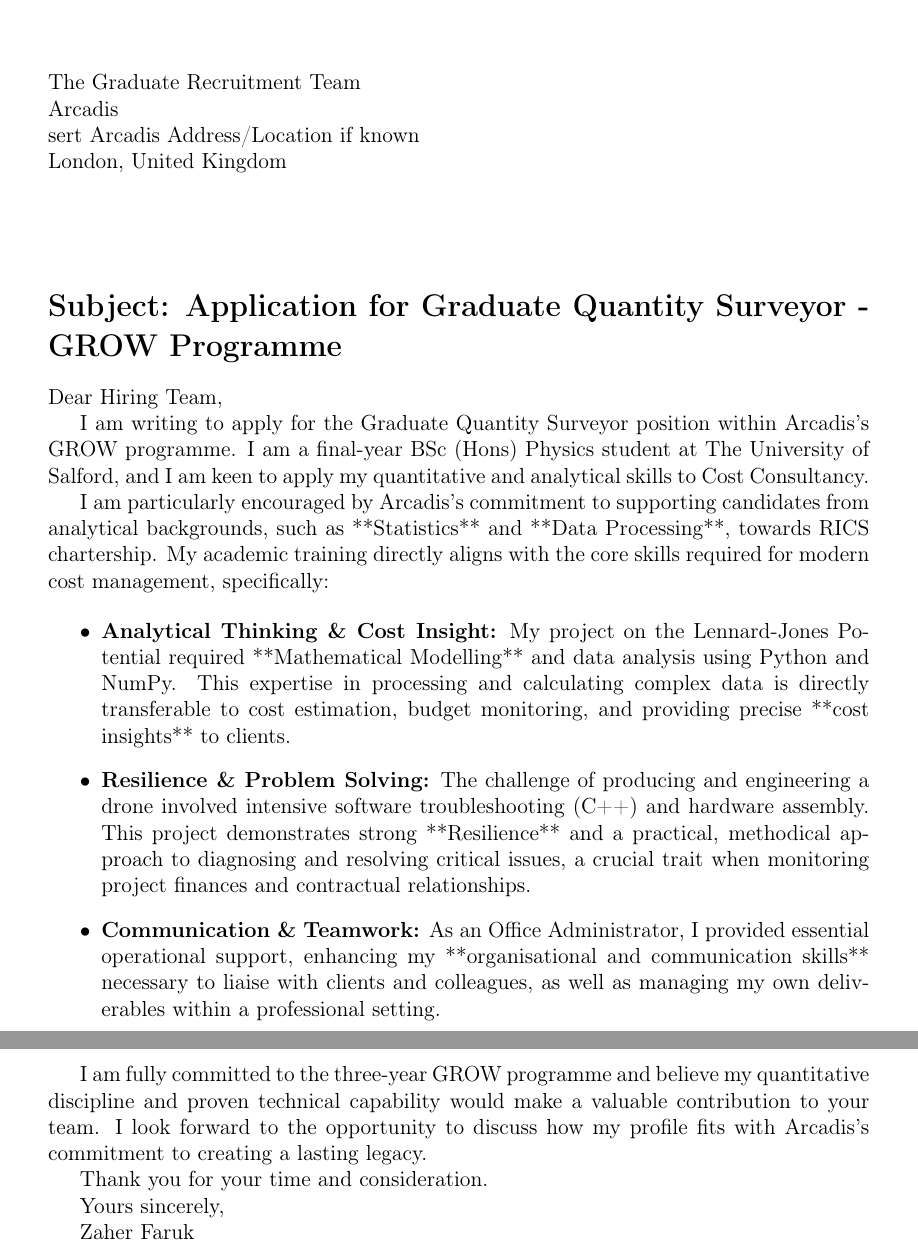
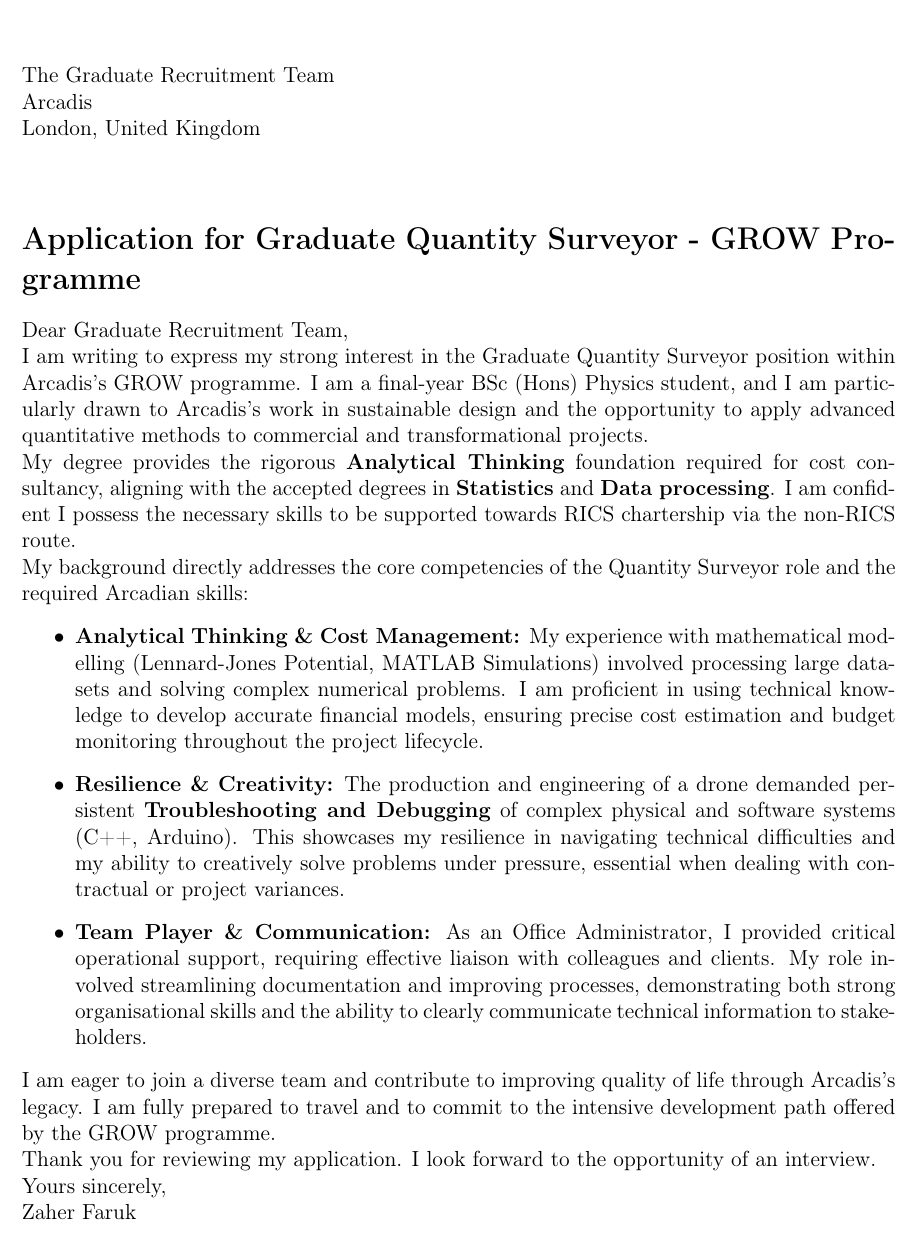
Before and after one commit to ZaherFaruk04/Cover-Letter, a LaTeX document (---------.tex): two parts of pages 1 and 2 of 2 before the commit and part of the page after it, the two joined at a grey line, cut so that both start at the same text. Compiled offline with pdfLaTeX.

Commit message:
Update ---------.tex

```diff
--- a/---------.tex
+++ b/---------.tex
@@ -1,15 +1,16 @@
 \documentclass[12pt]{article}
 \usepackage[utf8]{inputenc}
 \usepackage[T1]{fontenc}
-\usepackage[british]{babel} % Ensures British English conventions
+\usepackage[british]{babel}
 \usepackage{geometry}
 \geometry{
     a4paper,
-    margin=1in,
+    margin=0.8in, % Tighter margins to ensure one page
 }
 \usepackage{fancyhdr}
-\pagestyle{plain} % Simple header/footer
+\pagestyle{plain}
 \usepackage{hyperref}
+\setlength{\parindent}{0pt} % Remove paragraph indentation
 
 % Define custom commands for personal details
 \newcommand{\myname}{Zaher Faruk}
@@ -28,34 +27,36 @@
     \today
 \end{flushleft}
 
-\vspace{1cm}
+\vspace{0.5cm}
 
 \begin{flushleft}
     The Graduate Recruitment Team \\
     Arcadis \\
-    [Insert Arcadis Address/Location if known] \\
+
     London, United Kingdom
 \end{flushleft}
 
-\vspace{1cm}
+\vspace{0.5cm}
 
-\section*{Subject: Application for Graduate Quantity Surveyor - GROW Programme}
+\section*{Application for Graduate Quantity Surveyor - GROW Programme}
 
-Dear Hiring Team,
+Dear Graduate Recruitment Team,
 
-I am writing to apply for the Graduate Quantity Surveyor position within Arcadis's GROW programme. I am a final-year BSc (Hons) Physics student at The University of Salford, and I am keen to apply my quantitative and analytical skills to Cost Consultancy.
+I am writing to express my strong interest in the Graduate Quantity Surveyor position within Arcadis's GROW programme. I am a final-year BSc (Hons) Physics student, and I am particularly drawn to Arcadis's work in sustainable design and the opportunity to apply advanced quantitative methods to commercial and transformational projects.
 
-I am particularly encouraged by Arcadis's commitment to supporting candidates from analytical backgrounds, such as **Statistics** and **Data Processing**, towards RICS chartership. My academic training directly aligns with the core skills required for modern cost management, specifically:
+My degree provides the rigorous \textbf{Analytical Thinking} foundation required for cost consultancy, aligning with the accepted degrees in \textbf{Statistics} and \textbf{Data processing}. I am confident I possess the necessary skills to be supported towards RICS chartership via the non-RICS route.
+
+My background directly addresses the core competencies of the Quantity Surveyor role and the required Arcadian skills:
 
 \begin{itemize}
-    \item \textbf{Analytical Thinking \& Cost Insight:} My project on the Lennard-Jones Potential required **Mathematical Modelling** and data analysis using Python and NumPy. This expertise in processing and calculating complex data is directly transferable to cost estimation, budget monitoring, and providing precise **cost insights** to clients.
-    \item \textbf{Resilience \& Problem Solving:} The challenge of producing and engineering a drone involved intensive software troubleshooting (C++) and hardware assembly. This project demonstrates strong **Resilience** and a practical, methodical approach to diagnosing and resolving critical issues, a crucial trait when monitoring project finances and contractual relationships.
-    \item \textbf{Communication \& Teamwork:} As an Office Administrator, I provided essential operational support, enhancing my **organisational and communication skills** necessary to liaise with clients and colleagues, as well as managing my own deliverables within a professional setting.
+    \item \textbf{Analytical Thinking \& Cost Management:} My experience with mathematical modelling (Lennard-Jones Potential, MATLAB Simulations) involved processing large datasets and solving complex numerical problems. I am proficient in using technical knowledge to develop accurate financial models, ensuring precise cost estimation and budget monitoring throughout the project lifecycle.
+    \item \textbf{Resilience \& Creativity:} The production and engineering of a drone demanded persistent \textbf{Troubleshooting and Debugging} of complex physical and software systems (C++, Arduino). This showcases my resilience in navigating technical difficulties and my ability to creatively solve problems under pressure, essential when dealing with contractual or project variances.
+    \item \textbf{Team Player \& Communication:} As an Office Administrator, I provided critical operational support, requiring effective liaison with colleagues and clients. My role involved streamlining documentation and improving processes, demonstrating both strong organisational skills and the ability to clearly communicate technical information to stakeholders.
 \end{itemize}
 
-I am fully committed to the three-year GROW programme and believe my quantitative discipline and proven technical capability would make a valuable contribution to your team. I look forward to the opportunity to discuss how my profile fits with Arcadis's commitment to creating a lasting legacy.
+I am eager to join a diverse team and contribute to improving quality of life through Arcadis's legacy. I am fully prepared to travel and to commit to the intensive development path offered by the GROW programme.
 
-Thank you for your time and consideration.
+Thank you for reviewing my application. I look forward to the opportunity of an interview.
 
 Yours sincerely,
 
```
Also changed, not shown: ---------.tex (4 more changed lines).
